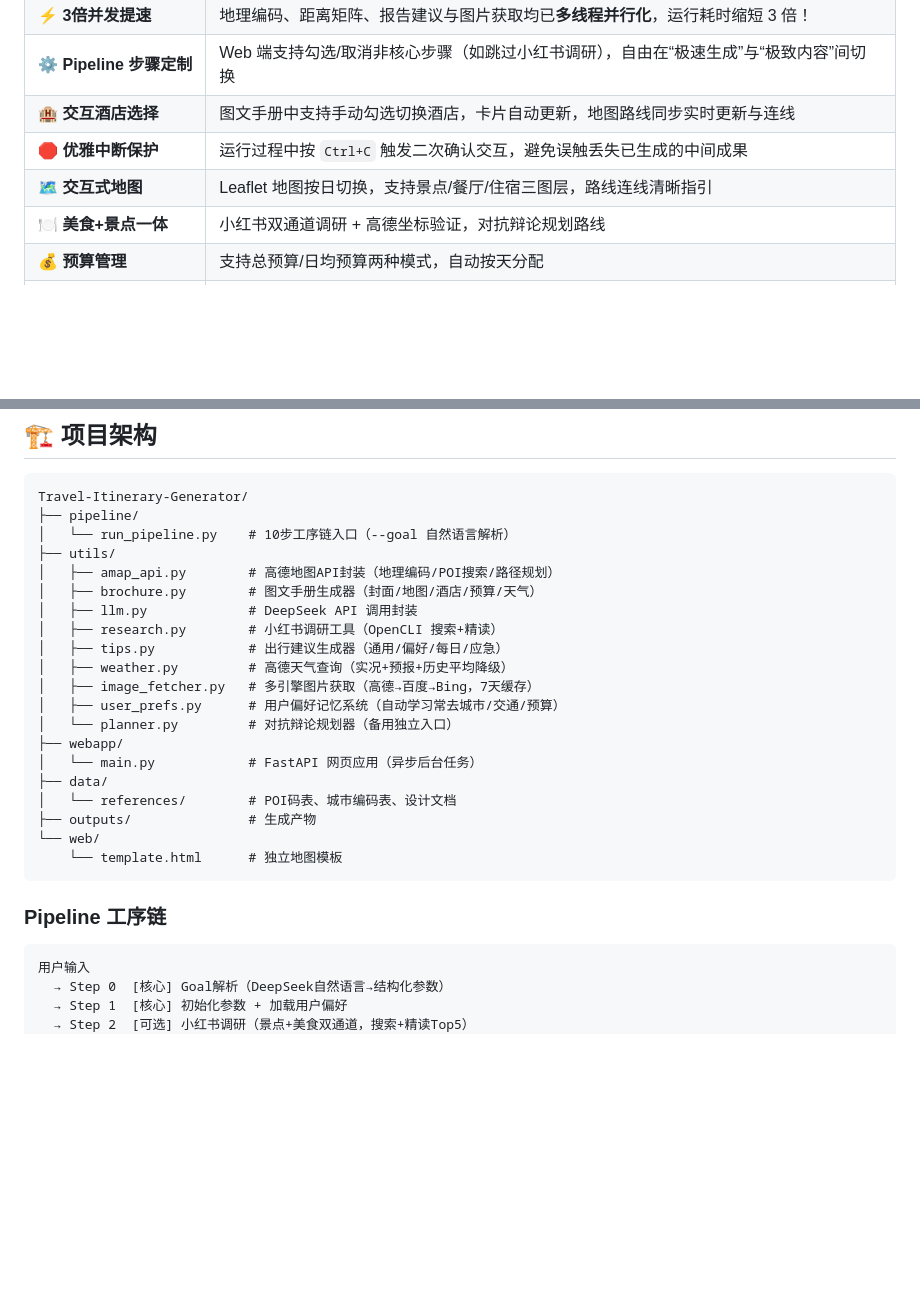
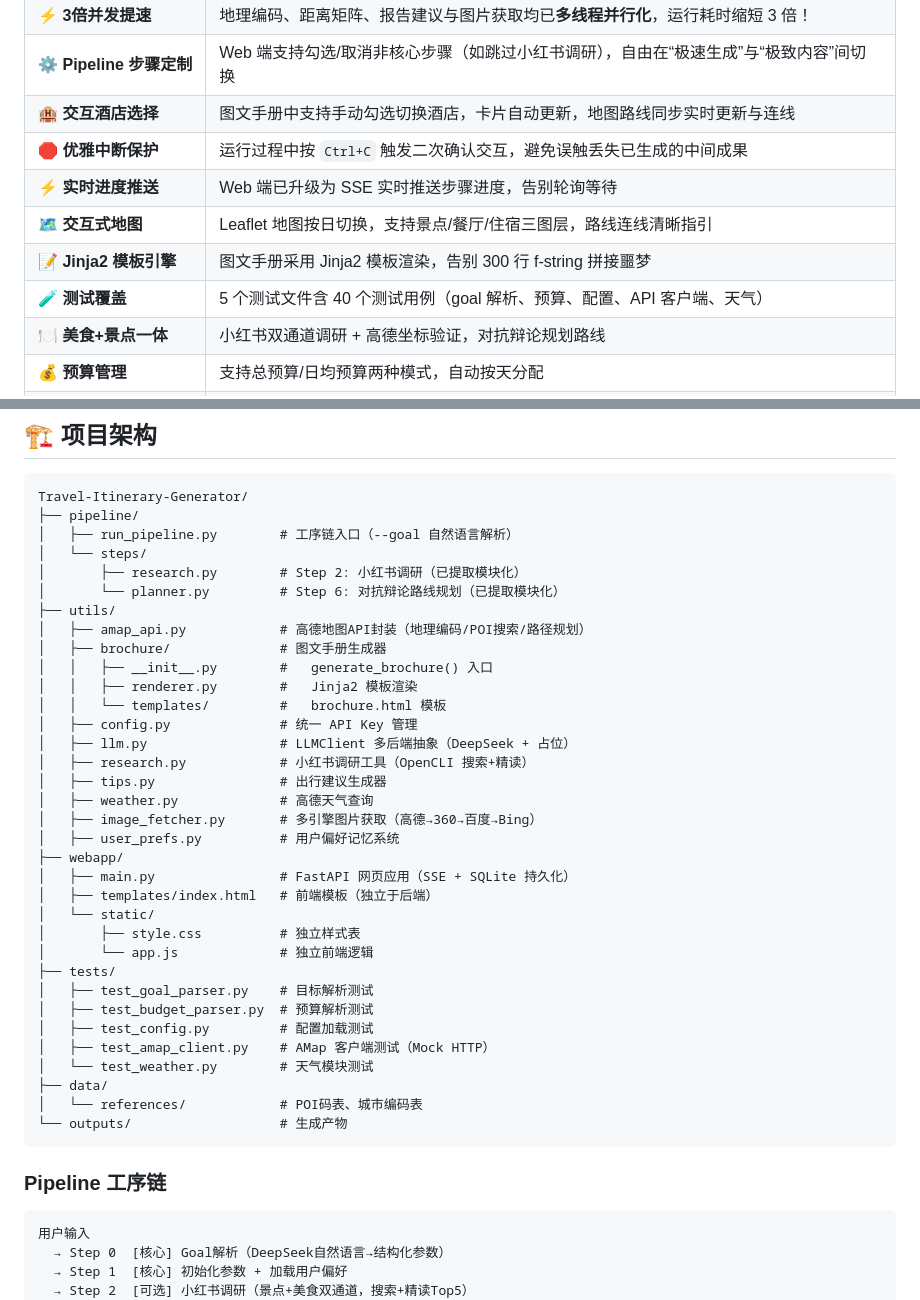
Before and after one commit to Notta666/Travel-Itinerary-Generator, a Markdown page: README.md, 2 parts joined by grey strips. Rendered like a GitHub page; blank space fills up the shorter version.

Commit message:
Update CHANGELOG.md and README.md for v2.0.0

````diff
--- a/README.md
+++ b/README.md
@@ -27,7 +27,10 @@ python pipeline/run_pipeline.py --goal "带爸妈去南方"
 | ⚙️ **Pipeline 步骤定制** | Web 端支持勾选/取消非核心步骤（如跳过小红书调研），自由在“极速生成”与“极致内容”间切换 |
 | 🏨 **交互酒店选择** | 图文手册中支持手动勾选切换酒店，卡片自动更新，地图路线同步实时更新与连线 |
 | 🛑 **优雅中断保护** | 运行过程中按 `Ctrl+C` 触发二次确认交互，避免误触丢失已生成的中间成果 |
+| ⚡ **实时进度推送** | Web 端已升级为 SSE 实时推送步骤进度，告别轮询等待 |
 | 🗺️ **交互式地图** | Leaflet 地图按日切换，支持景点/餐厅/住宿三图层，路线连线清晰指引 |
+| 📝 **Jinja2 模板引擎** | 图文手册采用 Jinja2 模板渲染，告别 300 行 f-string 拼接噩梦 |
+| 🧪 **测试覆盖** | 5 个测试文件含 40 个测试用例（goal 解析、预算、配置、API 客户端、天气） |
 | 🍽️ **美食+景点一体** | 小红书双通道调研 + 高德坐标验证，对抗辩论规划路线 |
 | 💰 **预算管理** | 支持总预算/日均预算两种模式，自动按天分配 |
 | 🌤️ **天气预报** | 未来3天高德实时预报，超3天历史平均降级 |
@@ -107,28 +110,41 @@ python webapp/main.py
 ```
 Travel-Itinerary-Generator/
 ├── pipeline/
-│   └── run_pipeline.py    # 10步工序链入口（--goal 自然语言解析）
+│   ├── run_pipeline.py        # 工序链入口（--goal 自然语言解析）
+│   └── steps/
+│       ├── research.py        # Step 2: 小红书调研（已提取模块化）
+│       └── planner.py         # Step 6: 对抗辩论路线规划（已提取模块化）
 ├── utils/
-│   ├── amap_api.py        # 高德地图API封装（地理编码/POI搜索/路径规划）
-│   ├── brochure.py        # 图文手册生成器（封面/地图/酒店/预算/天气）
-│   ├── llm.py             # DeepSeek API 调用封装
-│   ├── research.py        # 小红书调研工具（OpenCLI 搜索+精读）
-│   ├── tips.py            # 出行建议生成器（通用/偏好/每日/应急）
-│   ├── weather.py         # 高德天气查询（实况+预报+历史平均降级）
-│   ├── image_fetcher.py   # 多引擎图片获取（高德→百度→Bing，7天缓存）
-│   ├── user_prefs.py      # 用户偏好记忆系统（自动学习常去城市/交通/预算）
-│   └── planner.py         # 对抗辩论规划器（备用独立入口）
+│   ├── amap_api.py            # 高德地图API封装（地理编码/POI搜索/路径规划）
+│   ├── brochure/              # 图文手册生成器
+│   │   ├── __init__.py        #   generate_brochure() 入口
+│   │   ├── renderer.py        #   Jinja2 模板渲染
+│   │   └── templates/         #   brochure.html 模板
+│   ├── config.py              # 统一 API Key 管理
+│   ├── llm.py                 # LLMClient 多后端抽象（DeepSeek + 占位）
+│   ├── research.py            # 小红书调研工具（OpenCLI 搜索+精读）
+│   ├── tips.py                # 出行建议生成器
+│   ├── weather.py             # 高德天气查询
+│   ├── image_fetcher.py       # 多引擎图片获取（高德→360→百度→Bing）
+│   ├── user_prefs.py          # 用户偏好记忆系统
 ├── webapp/
-│   └── main.py            # FastAPI 网页应用（异步后台任务）
+│   ├── main.py                # FastAPI 网页应用（SSE + SQLite 持久化）
+│   ├── templates/index.html   # 前端模板（独立于后端）
+│   └── static/
+│       ├── style.css          # 独立样式表
+│       └── app.js             # 独立前端逻辑
+├── tests/
+│   ├── test_goal_parser.py    # 目标解析测试
+│   ├── test_budget_parser.py  # 预算解析测试
+│   ├── test_config.py         # 配置加载测试
+│   ├── test_amap_client.py    # AMap 客户端测试（Mock HTTP）
+│   └── test_weather.py        # 天气模块测试
 ├── data/
-│   └── references/        # POI码表、城市编码表、设计文档
-├── outputs/               # 生成产物
-└── web/
-    └── template.html      # 独立地图模板
+│   └── references/            # POI码表、城市编码表
+└── outputs/                   # 生成产物
 ```
 
 ### Pipeline 工序链
-
 ```
 用户输入
   → Step 0  [核心] Goal解析（DeepSeek自然语言→结构化参数）
````
Also changed, not shown: CHANGELOG.md (+37 -0 lines).
